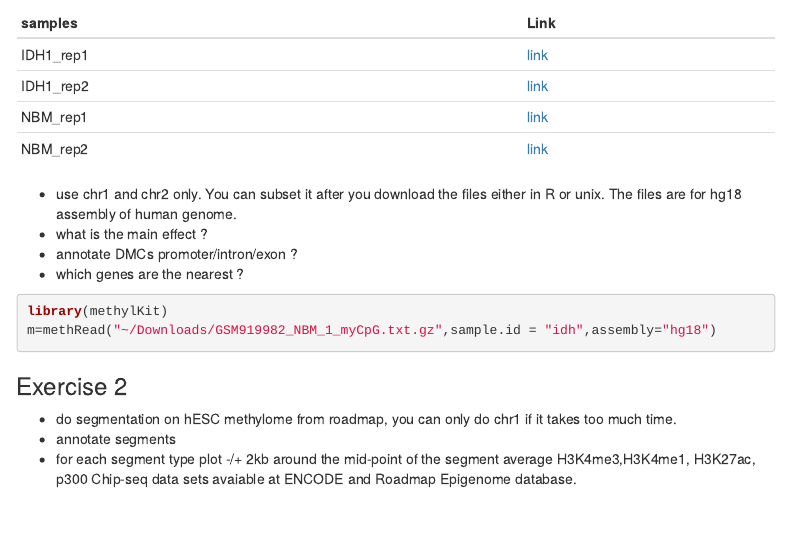
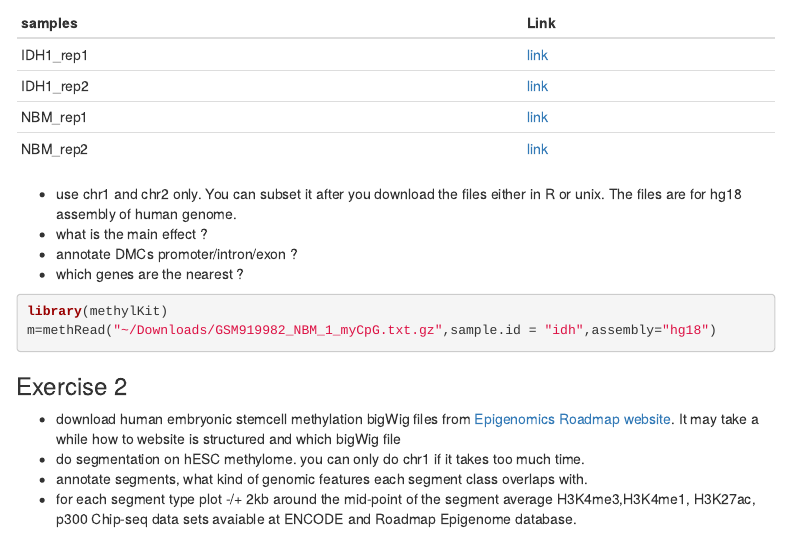
Before and after one commit to BIMSBbioinfo/compgen2018, an R Markdown document (day3_diffMeth/DNAMethylationAnalysisWithR.Rmd): the page in a window 1100 px wide, from 7260 px down. Rendered offline with R 4.5, knitr and Pandoc, with nearby package versions; some code elsewhere in the file could not run offline; menus at the side of the page are left out; common packages that the code uses without loading them are loaded.

Commit message:
links for exercise 2 is there

````diff
--- a/day3_diffMeth/DNAMethylationAnalysisWithR.Rmd
+++ b/day3_diffMeth/DNAMethylationAnalysisWithR.Rmd
@@ -243,6 +243,7 @@ m=methRead("~/Downloads/GSM919982_NBM_1_myCpG.txt.gz",sample.id = "idh",assembly
 ```
 
 ### Exercise 2
-- do segmentation on hESC methylome from roadmap, you can only do chr1 if it takes too much time.
-- annotate segments
+- download human embryonic stemcell methylation bigWig files from [Epigenomics Roadmap website](http://egg2.wustl.edu/roadmap/web_portal/processed_data.html#MethylData). It may take a while how to website is structured and which bigWig file
+- do segmentation on hESC methylome. you can only do chr1 if it takes too much time.
+- annotate segments, what kind of genomic features each segment class overlaps with.
 - for each segment type plot -/+ 2kb around the mid-point of the segment average H3K4me3,H3K4me1, H3K27ac, p300 Chip-seq data sets avaiable at ENCODE and Roadmap Epigenome database.
````
